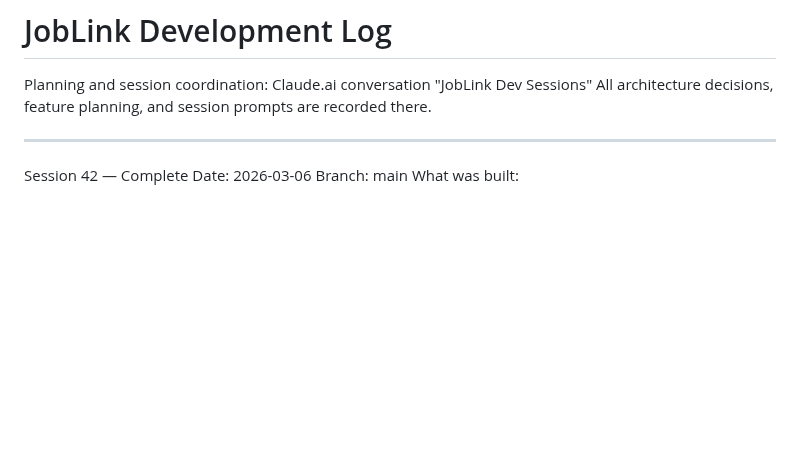
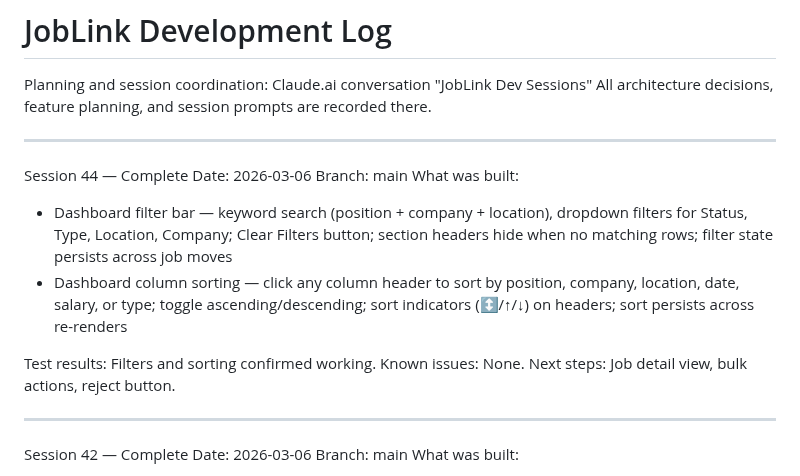
Before and after one commit to dannem/joblink, a Markdown page: SESSION_LOG.md, the part around the change. Drawn GitHub-style; blank space fills up the shorter version.

Commit message:
Session 44 log — Dashboard filters and column sorting
Co-Authored-By: Claude Sonnet 4.6 <noreply@anthropic.com>

```diff
--- a/SESSION_LOG.md
+++ b/SESSION_LOG.md
@@ -2,6 +2,24 @@
 
 Planning and session coordination: Claude.ai conversation "JobLink Dev Sessions"
 All architecture decisions, feature planning, and session prompts are recorded there.
+
+---
+
+Session 44 — Complete
+Date: 2026-03-06
+Branch: main
+What was built:
+
+- Dashboard filter bar — keyword search (position + company + location), dropdown
+  filters for Status, Type, Location, Company; Clear Filters button; section headers
+  hide when no matching rows; filter state persists across job moves
+- Dashboard column sorting — click any column header to sort by position, company,
+  location, date, salary, or type; toggle ascending/descending; sort indicators
+  (↕/↑/↓) on headers; sort persists across re-renders
+
+Test results: Filters and sorting confirmed working.
+Known issues: None.
+Next steps: Job detail view, bulk actions, reject button.
 
 ---
 
```
